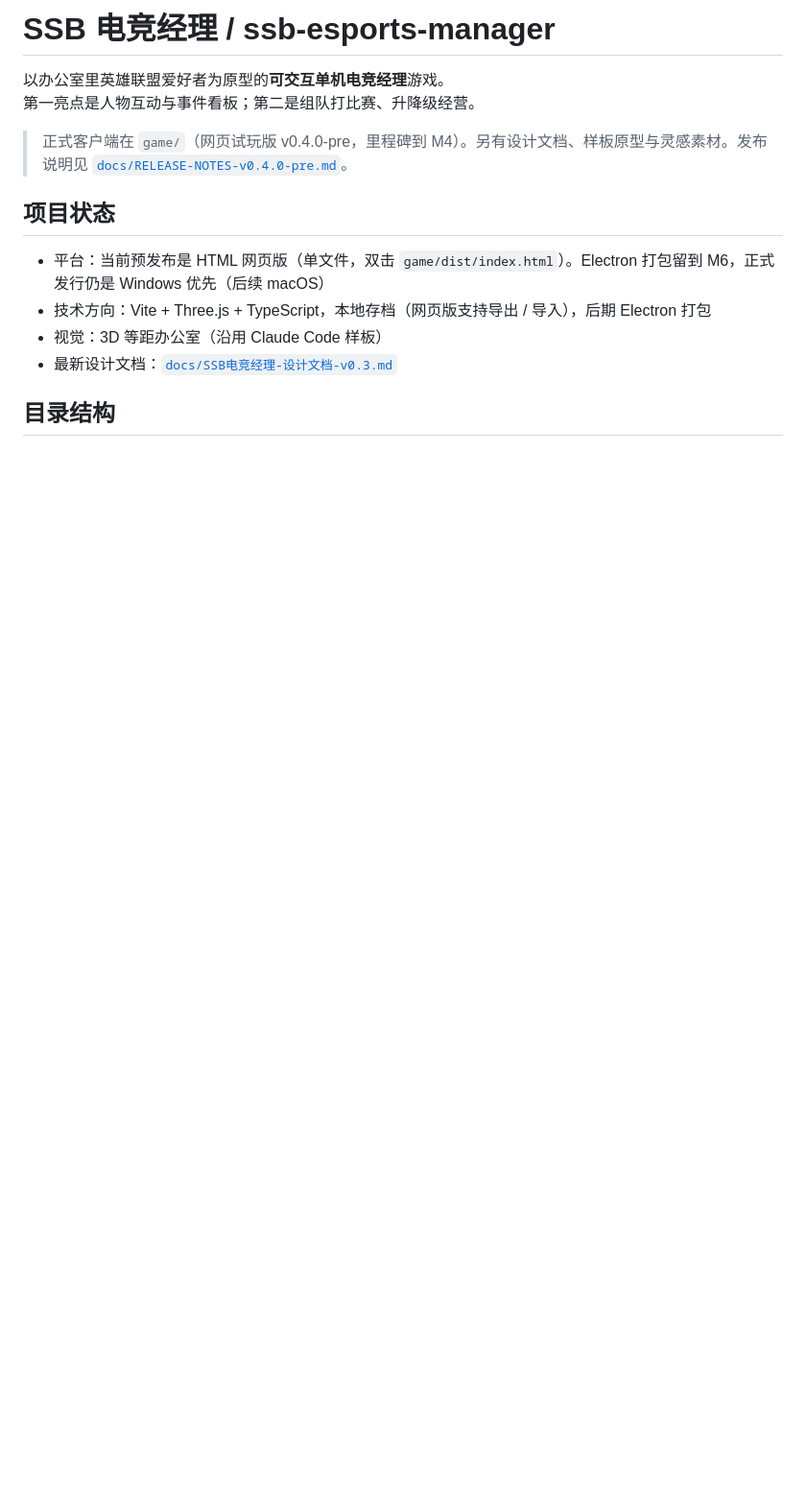
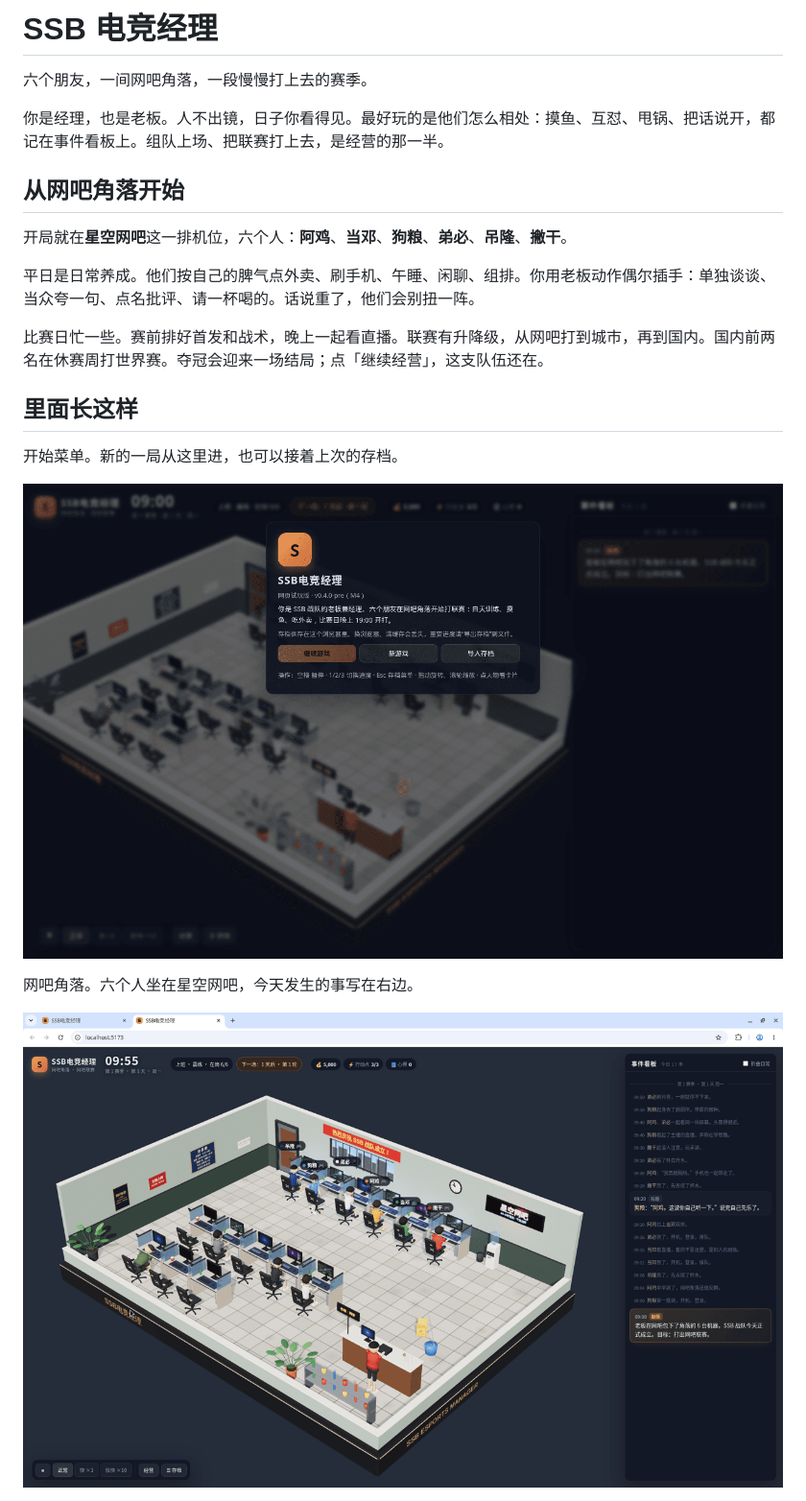
Before and after one commit to zuidkust/ssb-esports-manager, a Markdown page: README.md, the part around one of its changes. Shown at 96% size. Rendered like a GitHub page; pictures changed too: docs/readme-shots/00-title.png (added), docs/readme-shots/01-netcafe.png (added); blank space fills up the shorter version.

```diff
--- a/README.md
+++ b/README.md
@@ -1,15 +1,24 @@
-# SSB 电竞经理 / ssb-esports-manager
+# SSB 电竞经理
 
-以办公室里英雄联盟爱好者为原型的**可交互单机电竞经理**游戏。
-第一亮点是人物互动与事件看板；第二是组队打比赛、升降级经营。
+六个朋友，一间网吧角落，一段慢慢打上去的赛季。
 
-> 正式客户端在 `game/`（网页试玩版 v0.4.0-pre，里程碑到 M4）。另有设计文档、样板原型与灵感素材。发布说明见 [`docs/RELEASE-NOTES-v0.4.0-pre.md`](docs/RELEASE-NOTES-v0.4.0-pre.md)。
+你是经理，也是老板。人不出镜，日子你看得见。最好玩的是他们怎么相处：摸鱼、互怼、甩锅、把话说开，都记在事件看板上。组队上场、把联赛打上去，是经营的那一半。
 
-## 项目状态
+## 从网吧角落开始
 
-- 平台：当前预发布是 HTML 网页版（单文件，双击 `game/dist/index.html`）。Electron 打包留到 M6，正式发行仍是 Windows 优先（后续 macOS）
-- 技术方向：Vite + Three.js + TypeScript，本地存档（网页版支持导出 / 导入），后期 Electron 打包
-- 视觉：3D 等距办公室（沿用 Claude Code 样板）
-- 最新设计文档：[`docs/SSB电竞经理-设计文档-v0.3.md`](docs/SSB电竞经理-设计文档-v0.3.md)
+开局就在**星空网吧**这一排机位，六个人：**阿鸡**、**当邓**、**狗粮**、**弟必**、**吊隆**、**撇干**。
 
-## 目录结构
+平日是日常养成。他们按自己的脾气点外卖、刷手机、午睡、闲聊、组排。你用老板动作偶尔插手：单独谈谈、当众夸一句、点名批评、请一杯喝的。话说重了，他们会别扭一阵。
+
+比赛日忙一些。赛前排好首发和战术，晚上一起看直播。联赛有升降级，从网吧打到城市，再到国内。国内前两名在休赛周打世界赛。夺冠会迎来一场结局；点「继续经营」，这支队伍还在。
+
+## 里面长这样
+
+开始菜单。新的一局从这里进，也可以接着上次的存档。
+
+![开始菜单](docs/readme-shots/00-title.png)
+
+网吧角落。六个人坐在星空网吧，今天发生的事写在右边。
+
+![网吧角落](docs/readme-shots/01-netcafe.png)
+
```
Also changed, not shown: other parts of README.md (+31 -49 lines), docs/readme-shots/02-lineup.png (added), docs/readme-shots/03-events.png (added), docs/readme-shots/04-champion.png (added).
